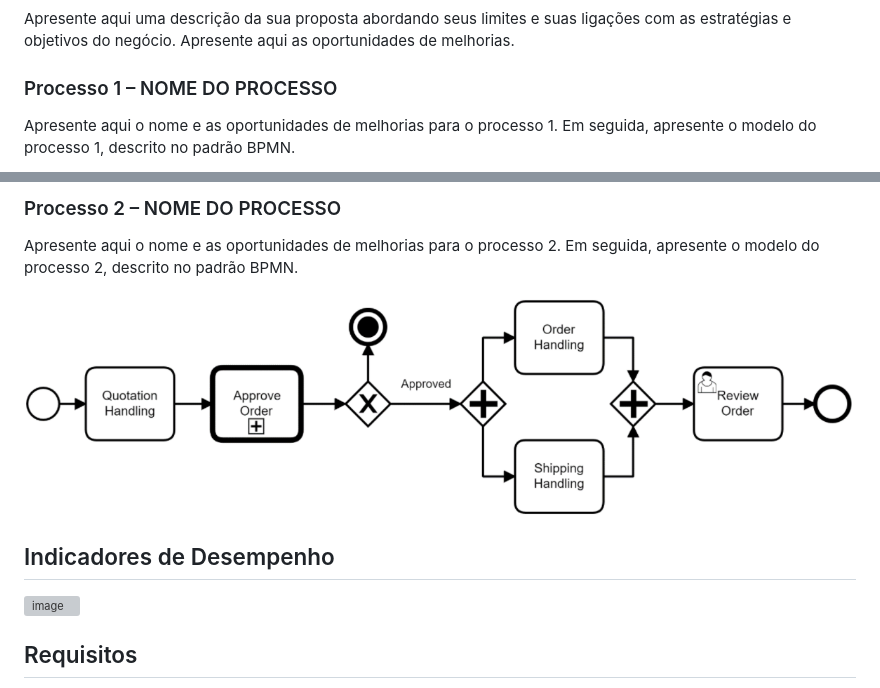
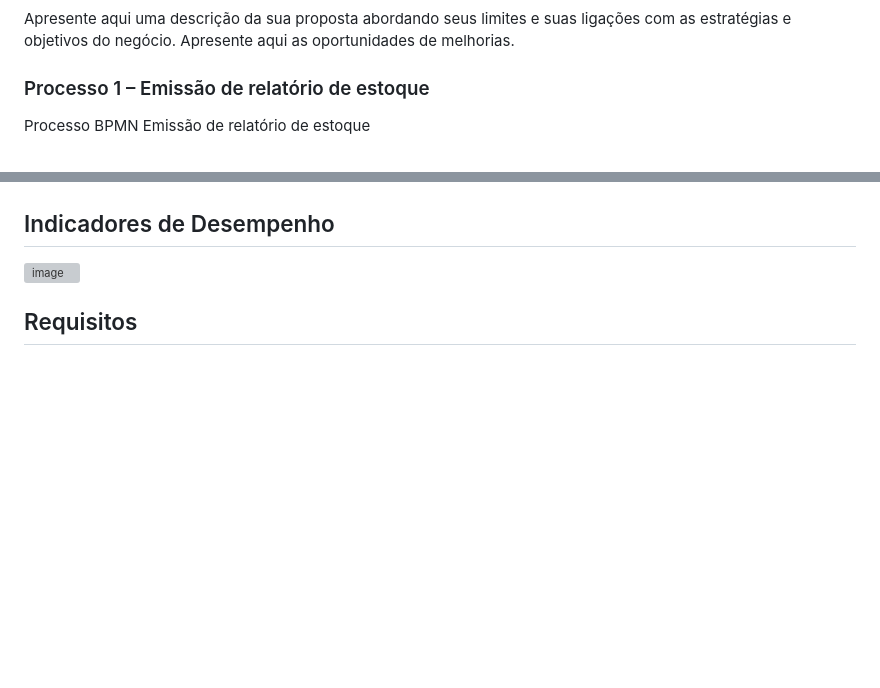
Before and after one commit to ICEI-PUC-Minas-PMV-ADS/pmv-ads-2023-2-e3-proj-mov-t4-pmv-ads-2023-2-e3-proj-mov-t4-time5-ce, a Markdown page: docs/02-Especificação do Projeto.md, 2 parts joined by grey strips. Drawn GitHub-style; blank space fills up the shorter version; grey boxes are pictures that could not be loaded.

Commit message:
Processo de emissão de relatório de estoque

```diff
--- a/docs/02-Especificação do Projeto.md
+++ b/docs/02-Especificação do Projeto.md
@@ -79,7 +79,7 @@ Apresente aqui os problemas existentes que viabilizam sua proposta. Apresente o
 
 Apresente aqui uma descrição da sua proposta abordando seus limites e suas ligações com as estratégias e objetivos do negócio. Apresente aqui as oportunidades de melhorias.
 
-### Processo 1 – NOME DO PROCESSO
+### Processo 1 – Emissão de relatório de estoque
 
-Apresente aqui o nome e as oportunidades de melhorias para o processo 1. Em seguida, apresente o modelo do processo 1, descrito no padrão BPMN.
+Processo BPMN Emissão de relatório de estoque
 
@@ -87,9 +87,4 @@ Apresente aqui o nome e as oportunidades de melhorias para o processo 1. Em segu
 
-### Processo 2 – NOME DO PROCESSO
-
-Apresente aqui o nome e as oportunidades de melhorias para o processo 2. Em seguida, apresente o modelo do processo 2, descrito no padrão BPMN.
-
-![Processo 2](img/02-bpmn-proc2.png)
 
 ## Indicadores de Desempenho
 
```
Also changed, not shown: other parts of docs/02-Especificação do Projeto.md (+1 -1 lines).
